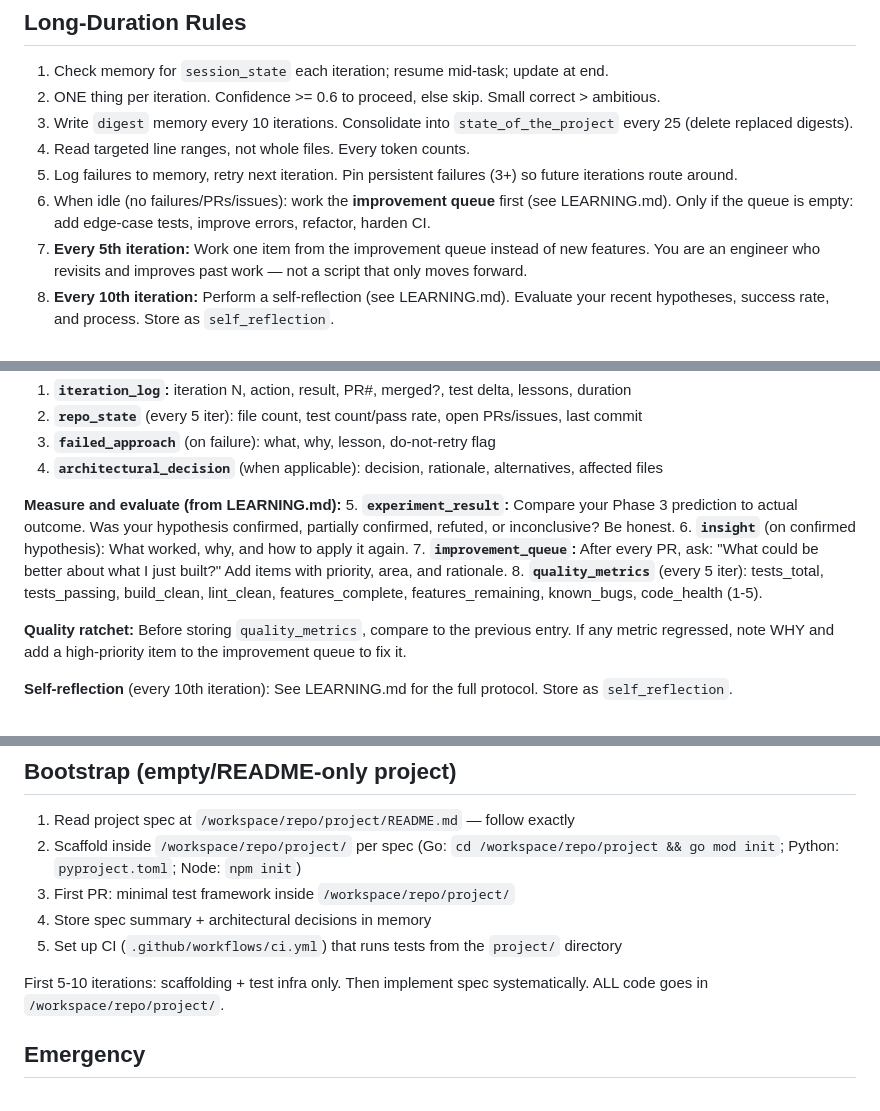
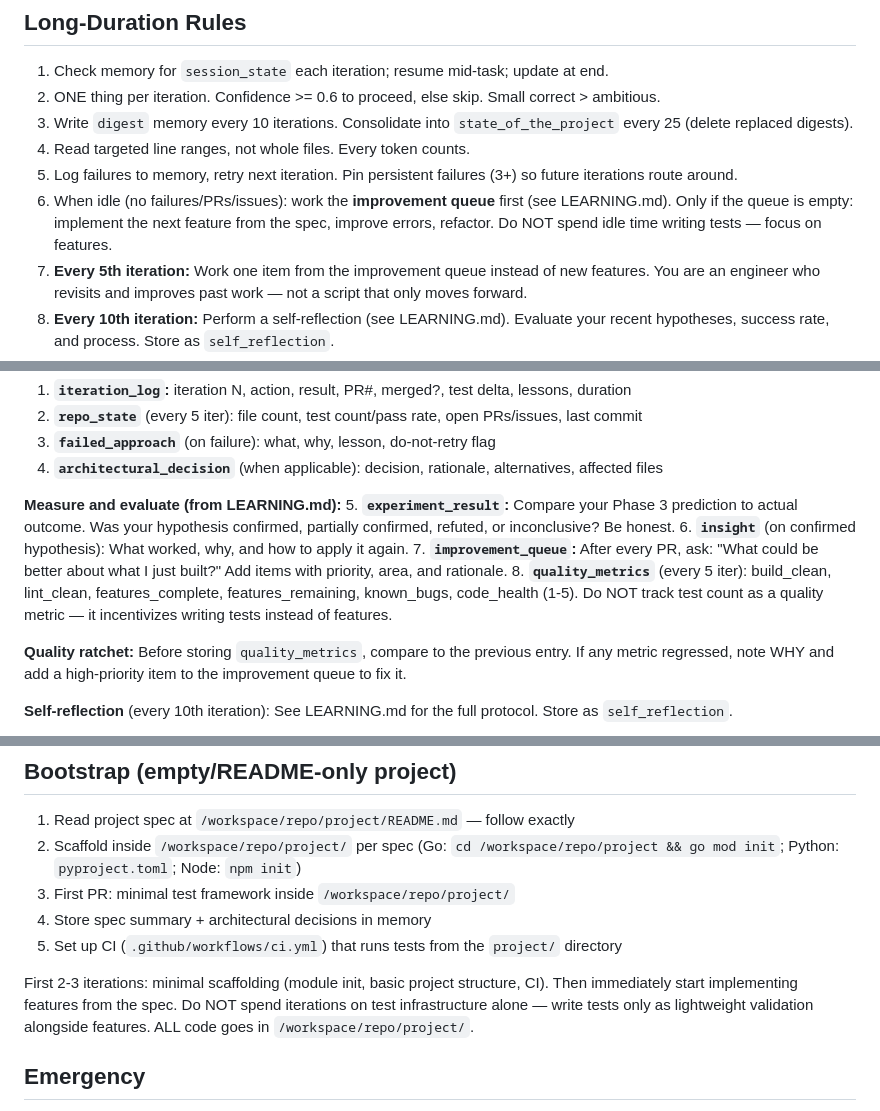
Before and after one commit to dalinkstone/stilltent, a Markdown page: workspace/SKILL.md, 3 parts joined by grey strips. GitHub-like rendering.

Commit message:
this adds some better clarity to not just write tests

```diff
--- a/workspace/SKILL.md
+++ b/workspace/SKILL.md
@@ -30,7 +30,7 @@ Use all available tools. Never work around them. Fix broken tools.
 3. Write `digest` memory every 10 iterations. Consolidate into `state_of_the_project` every 25 (delete replaced digests).
 4. Read targeted line ranges, not whole files. Every token counts.
 5. Log failures to memory, retry next iteration. Pin persistent failures (3+) so future iterations route around.
-6. When idle (no failures/PRs/issues): work the **improvement queue** first (see LEARNING.md). Only if the queue is empty: add edge-case tests, improve errors, refactor, harden CI.
+6. When idle (no failures/PRs/issues): work the **improvement queue** first (see LEARNING.md). Only if the queue is empty: implement the next feature from the spec, improve errors, refactor. Do NOT spend idle time writing tests — focus on features.
 7. **Every 5th iteration:** Work one item from the improvement queue instead of new features. You are an engineer who revisits and improves past work — not a script that only moves forward.
 8. **Every 10th iteration:** Perform a self-reflection (see LEARNING.md). Evaluate your recent hypotheses, success rate, and process. Store as `self_reflection`.
 9. **Every 25th iteration:** Knowledge consolidation — synthesize technical, process, and architecture insights. Review the improvement queue. Store as `consolidated_learnings`. See LEARNING.md for full protocol.
@@ -117,7 +117,7 @@ Store in memory (compact key-value):
 5. **`experiment_result`:** Compare your Phase 3 prediction to actual outcome. Was your hypothesis confirmed, partially confirmed, refuted, or inconclusive? Be honest.
 6. **`insight`** (on confirmed hypothesis): What worked, why, and how to apply it again.
 7. **`improvement_queue`:** After every PR, ask: "What could be better about what I just built?" Add items with priority, area, and rationale.
-8. **`quality_metrics`** (every 5 iter): tests_total, tests_passing, build_clean, lint_clean, features_complete, features_remaining, known_bugs, code_health (1-5).
+8. **`quality_metrics`** (every 5 iter): build_clean, lint_clean, features_complete, features_remaining, known_bugs, code_health (1-5). Do NOT track test count as a quality metric — it incentivizes writing tests instead of features.
 
 **Quality ratchet:** Before storing `quality_metrics`, compare to the previous entry. If any metric regressed, note WHY and add a high-priority item to the improvement queue to fix it.
 
@@ -132,7 +132,7 @@ Consolidate every 25 iterations: summarize logs into `consolidated_learnings`, d
 4. Store spec summary + architectural decisions in memory
 5. Set up CI (`.github/workflows/ci.yml`) that runs tests from the `project/` directory
 
-First 5-10 iterations: scaffolding + test infra only. Then implement spec systematically. ALL code goes in `/workspace/repo/project/`.
+First 2-3 iterations: minimal scaffolding (module init, basic project structure, CI). Then immediately start implementing features from the spec. Do NOT spend iterations on test infrastructure alone — write tests only as lightweight validation alongside features. ALL code goes in `/workspace/repo/project/`.
 
 ## Emergency
 - **Loop (3+ same error):** Stop. Search `failed_approach`. Follow creative escalation from LEARNING.md (reframe → decompose → invert → research → pivot). All approaches exhausted = store `emergency` memory, check `/workspace/PAUSE`.
```
Also changed, not shown: other parts of workspace/SKILL.md (+1 -1 lines), workspace/AGENTS.md (+3 -3 lines).
